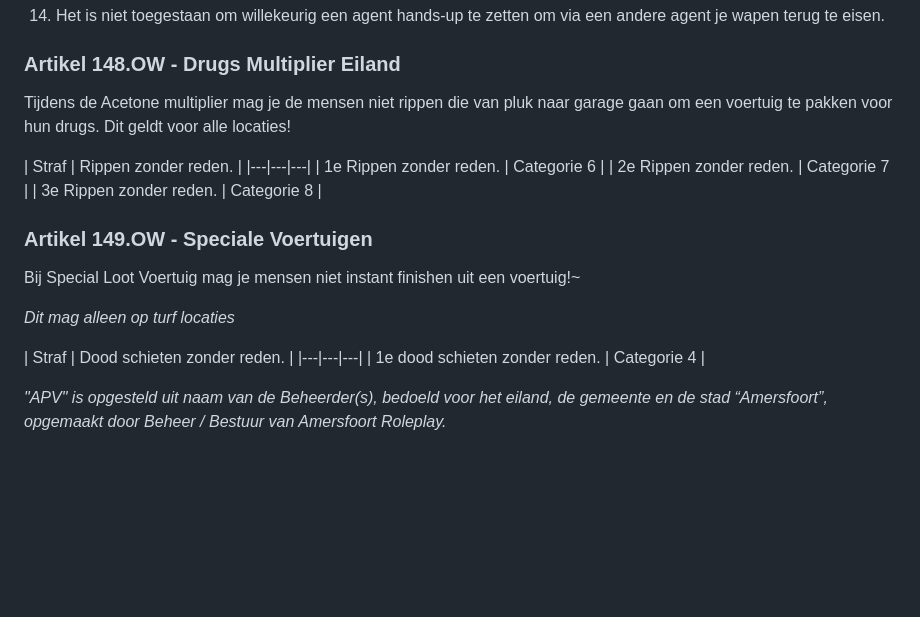
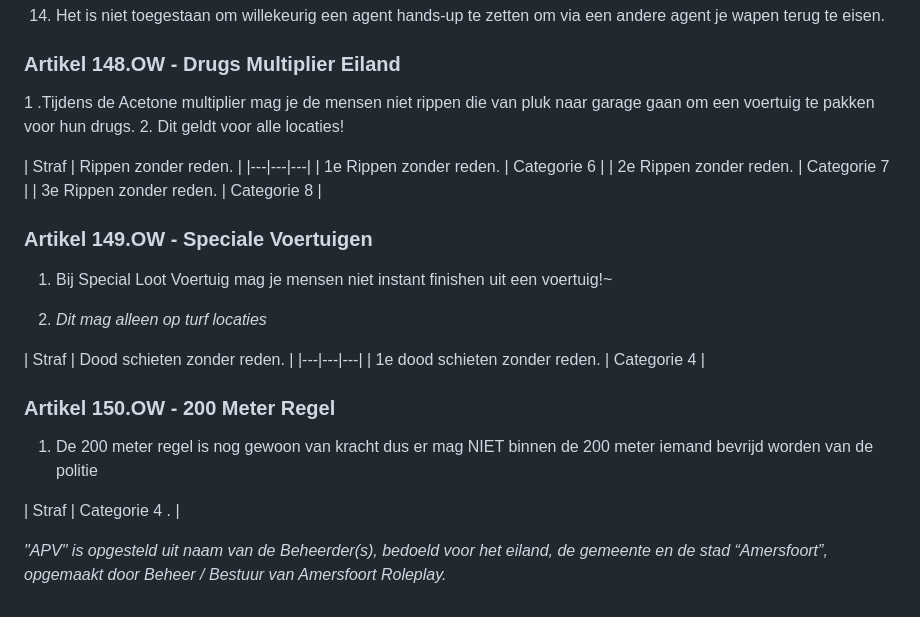
Before and after one commit to robinbosman10-glitch/AFR-REGELS, a Markdown page: content/onderwereldregels.md, the part around the change. Drawn GitHub-style; blank space fills up the shorter version.

```diff
--- a/content/onderwereldregels.md
+++ b/content/onderwereldregels.md
@@ -469,8 +469,8 @@ Gebeurd dit te vaak dan zal het resulteren in het inleveren van alle wapens.
 
 ### Artikel 148.OW - Drugs Multiplier Eiland
 
-Tijdens de Acetone multiplier mag je de mensen niet rippen die van pluk naar garage gaan om een voertuig te pakken voor hun drugs.
-Dit geldt voor alle locaties!
+1 .Tijdens de Acetone multiplier mag je de mensen niet rippen die van pluk naar garage gaan om een voertuig te pakken voor hun drugs.
+2. Dit geldt voor alle locaties!
 
 | Straf | Rippen zonder reden. |
 |---|---|---|
@@ -480,12 +480,19 @@ Dit geldt voor alle locaties!
 
 ### Artikel 149.OW - Speciale Voertuigen
 
-Bij Special Loot Voertuig mag je mensen niet instant finishen uit een voertuig!~
+1. Bij Special Loot Voertuig mag je mensen niet instant finishen uit een voertuig!~
 
-*Dit mag alleen op turf locaties*
+2. *Dit mag alleen op turf locaties*
 
 | Straf | Dood schieten zonder reden. |
 |---|---|---|
 | 1e dood schieten zonder reden. | Categorie 4 |
 
+### Artikel 150.OW - 200 Meter Regel
+
+1. De 200 meter regel is nog gewoon van kracht dus er mag NIET binnen de 200 meter iemand bevrijd worden van de politie
+
+| Straf | Categorie 4 . |
+
+
 *"APV" is opgesteld uit naam van de Beheerder(s), bedoeld voor het eiland, de gemeente en de stad “Amersfoort”, opgemaakt door Beheer / Bestuur van Amersfoort Roleplay.*
```
